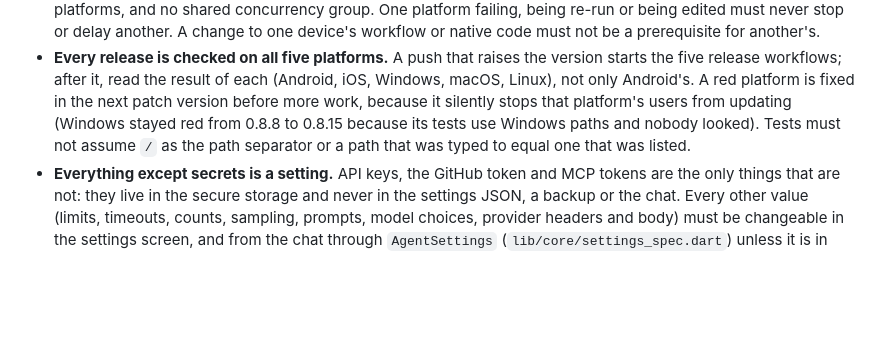
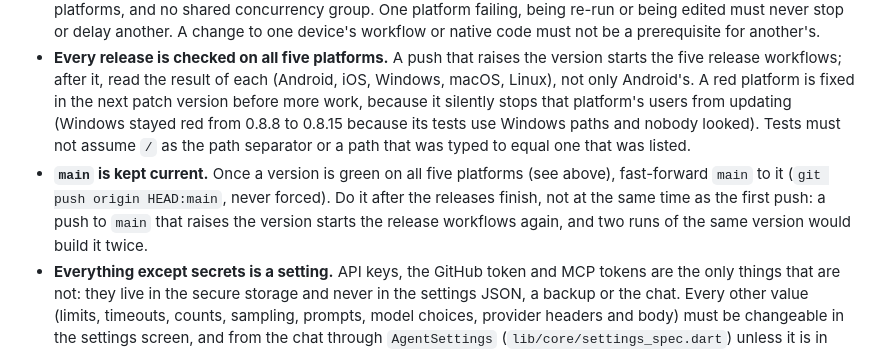
Before and after one commit to keusidan/arce.ai, a Markdown page: AGENTS.md, the part around the change. Rendered like a GitHub page; blank space fills up the shorter version.

Commit message:
docs: main is fast-forwarded to every version that is green on all five platforms
Co-Authored-By: Claude Sonnet 5.5 <noreply@anthropic.com>
Claude-Session: https://claude.ai/code/session_01U5iJxnyaunqwkCBhQbkK9H

```diff
--- a/AGENTS.md
+++ b/AGENTS.md
@@ -19,6 +19,7 @@ flutter build linux --release        # needs the Linux packages listed in README
 - Release versions are `X.Y.Z` only (Windows).
 - Every device (Android, iOS, Windows, macOS, Linux) is built and released in parallel, each by its own workflow (`.github/workflows/release-<os>.yml`). Keep them independent: no `needs:` or `workflow_run` between platforms, and no shared concurrency group. One platform failing, being re-run or being edited must never stop or delay another. A change to one device's workflow or native code must not be a prerequisite for another's.
 - **Every release is checked on all five platforms.** A push that raises the version starts the five release workflows; after it, read the result of each (Android, iOS, Windows, macOS, Linux), not only Android's. A red platform is fixed in the next patch version before more work, because it silently stops that platform's users from updating (Windows stayed red from 0.8.8 to 0.8.15 because its tests use Windows paths and nobody looked). Tests must not assume `/` as the path separator or a path that was typed to equal one that was listed.
+- **`main` is kept current.** Once a version is green on all five platforms (see above), fast-forward `main` to it (`git push origin HEAD:main`, never forced). Do it after the releases finish, not at the same time as the first push: a push to `main` that raises the version starts the release workflows again, and two runs of the same version would build it twice.
 - **Everything except secrets is a setting.** API keys, the GitHub token and MCP tokens are the only things that are not: they live in the secure storage and never in the settings JSON, a backup or the chat. Every other value (limits, timeouts, counts, sampling, prompts, model choices, provider headers and body) must be changeable in the settings screen, and from the chat through `AgentSettings` (`lib/core/settings_spec.dart`) unless it is in `blocked` for a stated reason. Providers are the one list the chat may only *add to* (`add_provider`, with a confirmation card and no key field); changing an existing provider's address or headers from a chat message would let an injected instruction send its key elsewhere. Do not add a new fixed number or timeout without a setting for it. The device model and the online models have separate settings (`local*` / `online*`).
 - Big binary blobs (a saved KV cache, model files) are files, never SQLite rows: the file lives under the app's data folder and only its index is a row of `assets`. History and its full-text search stay in SQLite (`docs/ARCE_AI_kv-cache_*.md` says why).
 - Model-specific defaults (`lib/ai/model_hints.dart`) come only from what the maker publishes (the model card), only for the versions it describes, and are used only where the user set nothing. Cite the card in the code and in `docs/`. Never build on third-party write-ups or unofficial re-implementations of a vendor's tooling.
```
